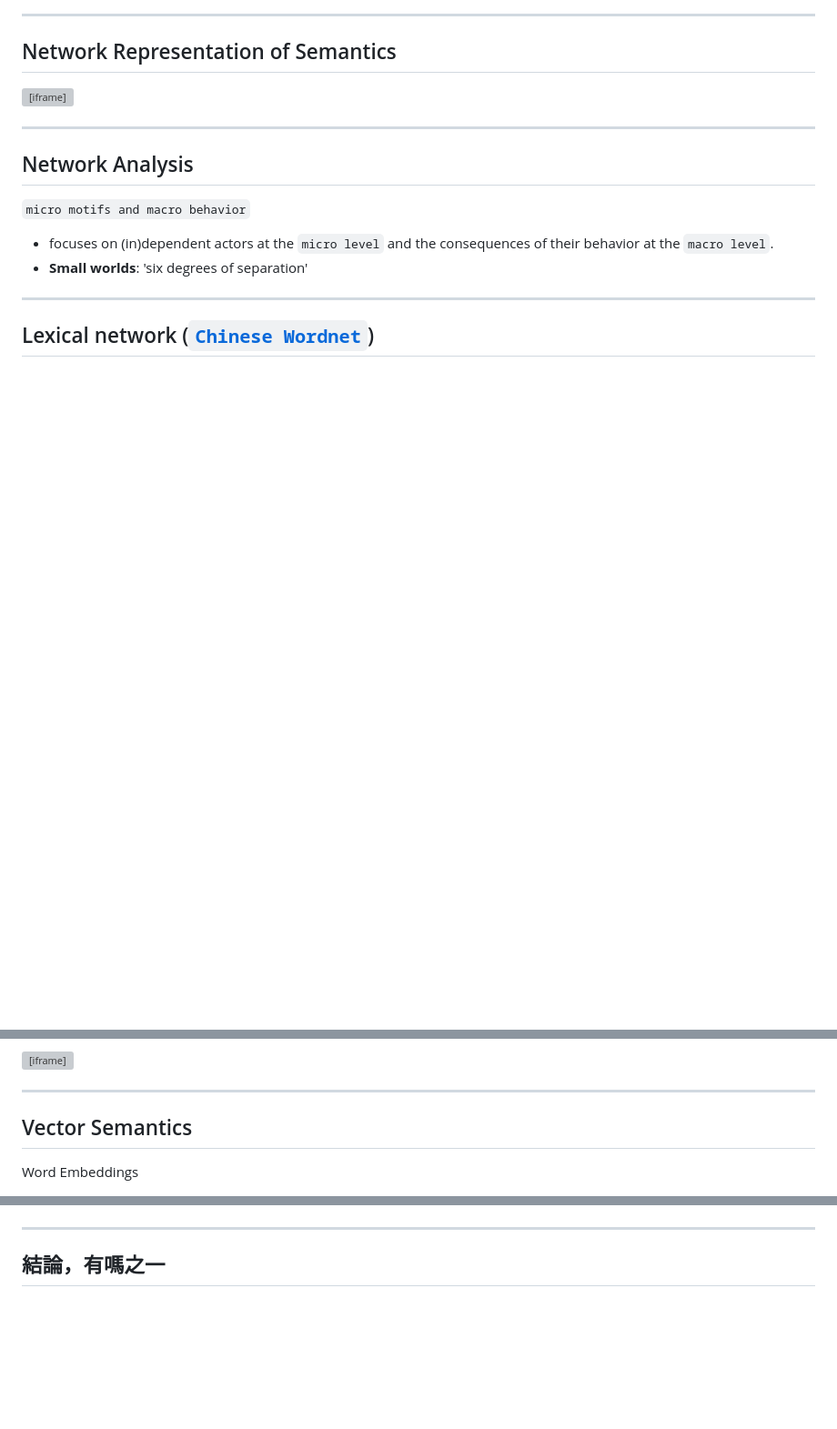
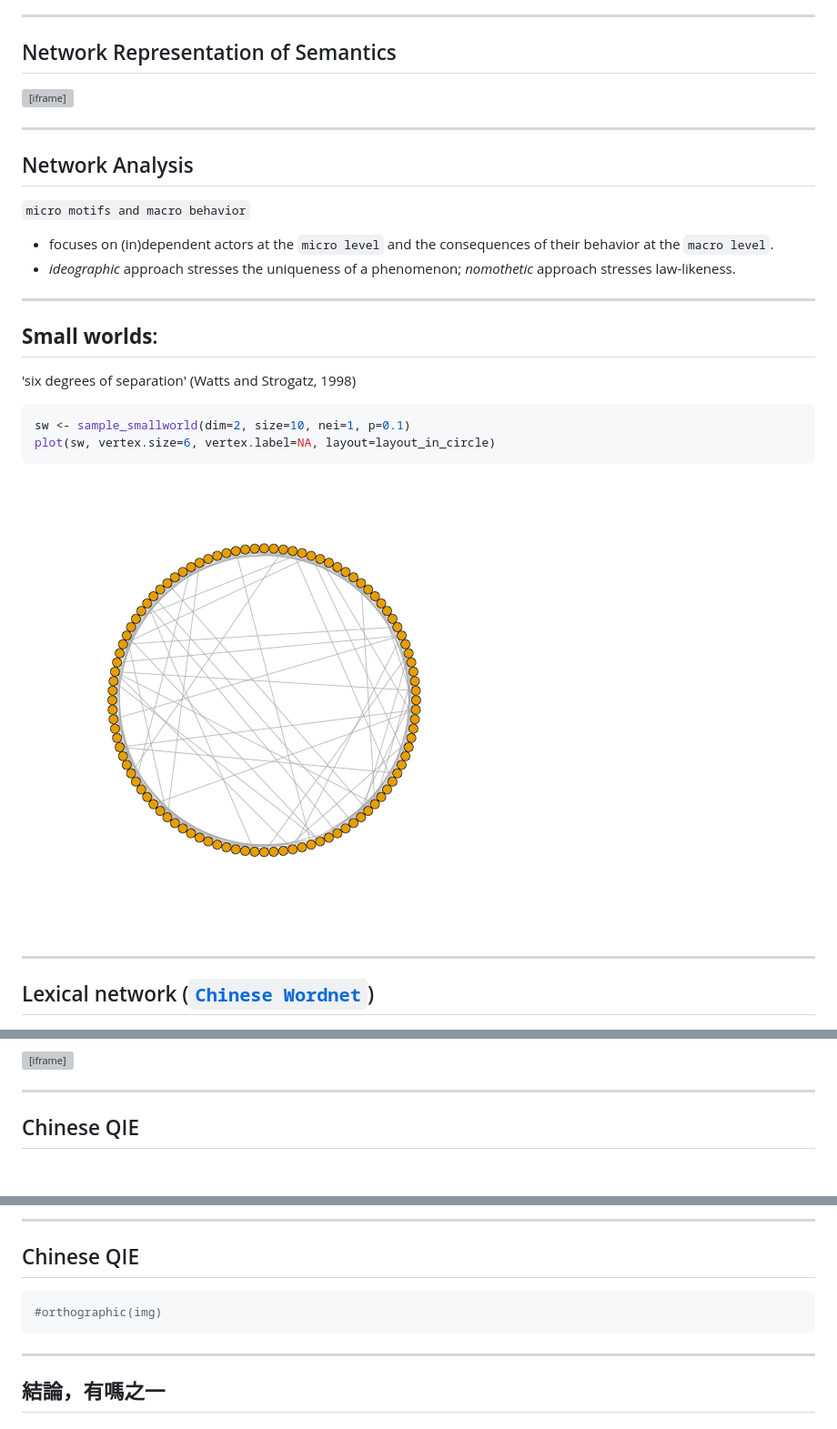
Before and after one commit to loperntu/ai2017, a Markdown page: index.md, 3 parts joined by grey strips. Shown: that part at 91% size. Rendered like a GitHub page; pictures changed too: assets/fig/unnamed-chunk-2-1.png (added); blank space fills up the shorter version; grey boxes are pictures that could not be loaded.

````diff
--- a/index.md
+++ b/index.md
@@ -141,7 +147,18 @@ But, which Semantics?
 
 `micro motifs and macro behavior`
 - focuses on (in)dependent actors at the `micro level` and the consequences of their behavior at the `macro level`.
-- **Small worlds**: 'six degrees of separation'
+- *ideographic* approach stresses the uniqueness of a phenomenon; *nomothetic* approach stresses law-likeness.
+
+---
+## **Small worlds**:
+'six degrees of separation' (Watts and Strogatz, 1998)
+
+```r
+sw <- sample_smallworld(dim=2, size=10, nei=1, p=0.1)
+plot(sw, vertex.size=6, vertex.label=NA, layout=layout_in_circle)
+```
+
+![plot of chunk unnamed-chunk-2](assets/fig/unnamed-chunk-2-1.png)
 
 ---
 ## Lexical network ([`Chinese Wordnet`]())
@@ -162,6 +226,5 @@ DeepMind 的 leader 要跟神經科學學習 / Hinton 認為 back-propagation
 
 
 ---
-## Vector Semantics
-Word Embeddings
+## Chinese QIE
 
@@ -169,5 +232,21 @@ Word Embeddings
 
-<!-- <img src="images/embeddings.png" alt="Drawing" style="width: 400px;"/> -->
+<!--
+![plot of chunk unnamed-chunk-3](assets/fig/unnamed-chunk-3-1.png)
+-->
+
+---
+## Chinese QIE
+
+
+```r
+#orthographic(img)
+```
+
+
+
+
+
+
 
 
 
````
Also changed, not shown: other parts of index.md (+56 -1 lines), assets/fig/unnamed-chunk-1-1.png (added), assets/fig/unnamed-chunk-3-1.png (added), assets/fig/unnamed-chunk-6-1.png (added), assets/fig/unnamed-chunk-7-1.png (added), 3 other files.
